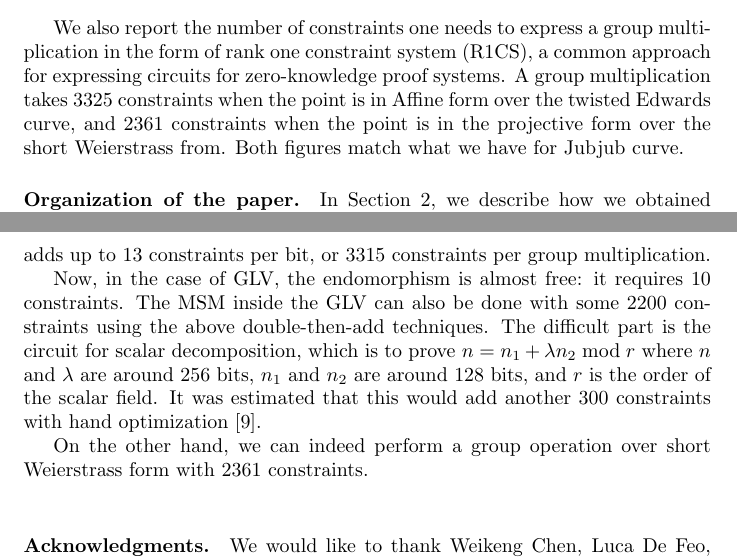
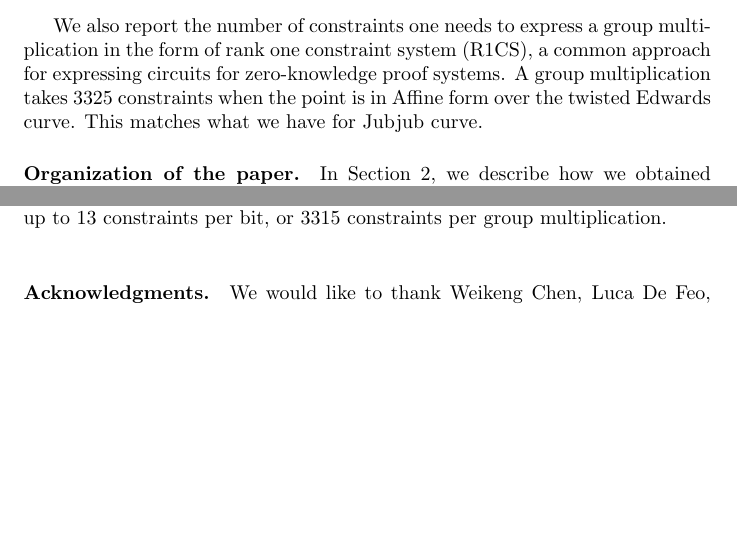
Before and after one commit to asanso/Bandersnatch, a LaTeX paper (paper/bandersnatch.tex): two parts of pages 2 and 10 of 10 before the commit and two parts of pages 2 and 9 of 10 after it, joined at a grey line, cut so that both start at the same text, the shorter picture padded with empty space. Compiled offline with pdfLaTeX.

Commit message:
remove discussions on SW constraints

```diff
--- a/paper/bandersnatch.tex
+++ b/paper/bandersnatch.tex
@@ -117,11 +118,13 @@ proof systems.
 A group multiplication takes
 3325
 constraints when the point is in Affine form over the
-twisted Edwards curve, and
-2361
-constraints when the point is in the projective form
-over the short Weierstrass from.
-Both figures match what we have for Jubjub curve.
+twisted Edwards curve.
+%, and
+%2361
+%constraints when the point is in the projective form
+%over the short Weierstrass from.
+%Both figures
+This matches what we have for Jubjub curve.
 
 \paragraph{Organization of the paper.}
 In Section~\ref{sec:small-disc-curves}, we describe how we obtained
@@ -572,25 +575,26 @@ algorithm, it takes 6 constraints per addition, 5 constraints
+it takes 6 constraints per addition, 5 constraints
 per doubling and 2 constraints per bit selection. This adds
 up to 13 constraints per bit, or 3315 constraints per
 group multiplication.
 
-Now, in the case of GLV,
-% Let us first explain the obstacle of implementing the GLV
-%with R1CS. T
-the endomorphism is almost free: it requires
-10 constraints. The MSM inside the GLV can also be done
-with some $2200$ constraints using the above  double-then-add
-techniques.
-The difficult part is the circuit for scalar decomposition,
-which is to prove $n = n_1 +\lambda n_2 \bmod r$ where
-$n$ and $\lambda$ are around 256 bits,
-$n_1$ and $n_2$ are around 128 bits, and
-$r$
-is the order of the scalar field.
-It was estimated that this would add another $300$ constraints
-with hand optimization \cite{daira_telegram}.
+% Now, in the case of GLV,
+% % Let us first explain the obstacle of implementing the GLV
+% %with R1CS. T
+% the endomorphism is almost free: it requires
+% 10 constraints. The MSM inside the GLV can also be done
+% with some $2200$ constraints using the above  double-then-add
+% techniques.
+% The difficult part is the circuit for scalar decomposition,
+% which is to prove $n = n_1 +\lambda n_2 \bmod r$ where
+% $n$ and $\lambda$ are around 256 bits,
+% $n_1$ and $n_2$ are around 128 bits, and
+% $r$
+% is the order of the scalar field.
+% It was estimated that this would add another $300$ constraints
+% with hand optimization \cite{daira_telegram}.
 
-On the other hand, we can indeed perform a group operation
-over short Weierstrass form with 2361 constraints.
+%On the other hand, we can indeed perform a group operation
+%over short Weierstrass form with 2361 constraints.
 % (TBD: need to check with Arkworks people on this)
 
 % We therefore report the number of constraints to perform
```
Also changed, not shown: paper/bandersnatch.tex (27 more changed lines).
